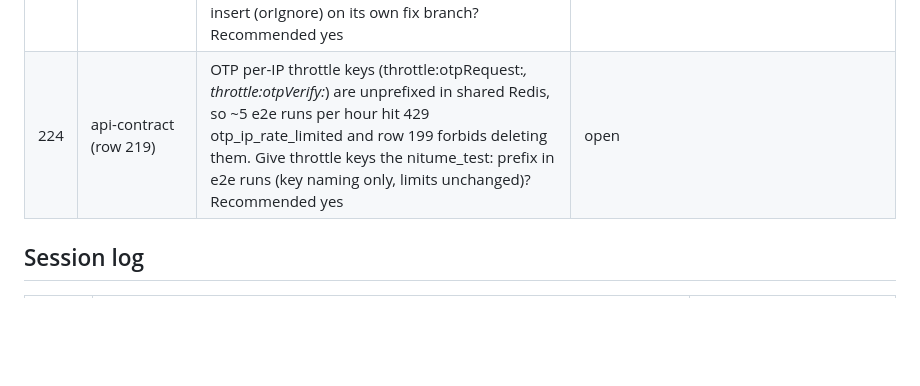
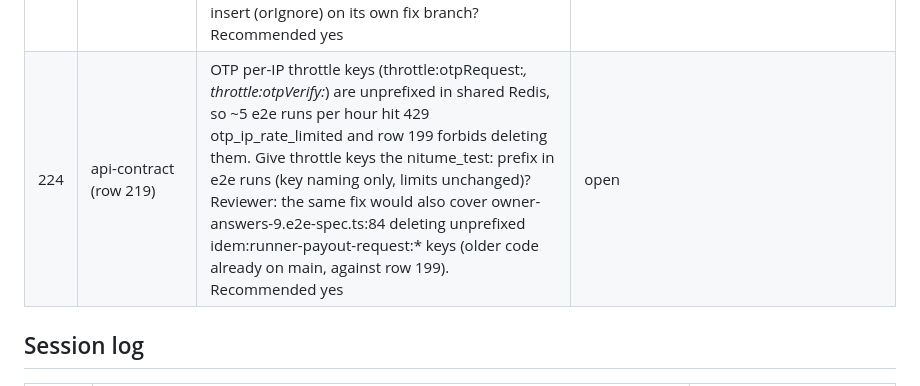
Before and after one commit to sanzio-br/nitume, a Markdown page: docs/agent-sync/BOARD.md, the part around one of its changes. Drawn GitHub-style; blank space fills up the shorter version.

Commit message:
docs(board): runner API batch 1 re-reviewed, awaiting owner

```diff
--- a/docs/agent-sync/BOARD.md
+++ b/docs/agent-sync/BOARD.md
@@ -436,7 +436,7 @@ All 17 existing customer specs + shell updated with owner answers on docs/custom
 | 221 | orchestrator (row 206) | Default deadlineAt when the customer gives none, and what to do with existing tasks that have none (NOT NULL migration). Proposed: default = creation time + 24 h (api-contract to confirm against the category rules); backfill existing open tasks with createdAt + 24 h and closed tasks with the time they closed. Approve or give the default? | open |
 | 222 | orchestrator (row 218) | Follow-up tracked (no decision needed): automatic payment_identity check + POST /runners/me/verifications/submit deferred out of runner-1 | tracking |
 | 223 | api-contract (row 219) | Payment-type seed race on main: PaymentsService.onApplicationBootstrap reads payment_type then inserts; several API instances starting on an empty table collide on IDX_payment_type_code. Fix with a race-safe insert (orIgnore) on its own fix branch? Recommended yes | open |
-| 224 | api-contract (row 219) | OTP per-IP throttle keys (throttle:otpRequest:*, throttle:otpVerify:*) are unprefixed in shared Redis, so ~5 e2e runs per hour hit 429 otp_ip_rate_limited and row 199 forbids deleting them. Give throttle keys the nitume_test: prefix in e2e runs (key naming only, limits unchanged)? Recommended yes | open |
+| 224 | api-contract (row 219) | OTP per-IP throttle keys (throttle:otpRequest:*, throttle:otpVerify:*) are unprefixed in shared Redis, so ~5 e2e runs per hour hit 429 otp_ip_rate_limited and row 199 forbids deleting them. Give throttle keys the nitume_test: prefix in e2e runs (key naming only, limits unchanged)? Reviewer: the same fix would also cover owner-answers-9.e2e-spec.ts:84 deleting unprefixed idem:runner-payout-request:* keys (older code already on main, against row 199). Recommended yes | open |
 
 ## Session log
 
```
Also changed, not shown: other parts of docs/agent-sync/BOARD.md (+1 -1 lines).
